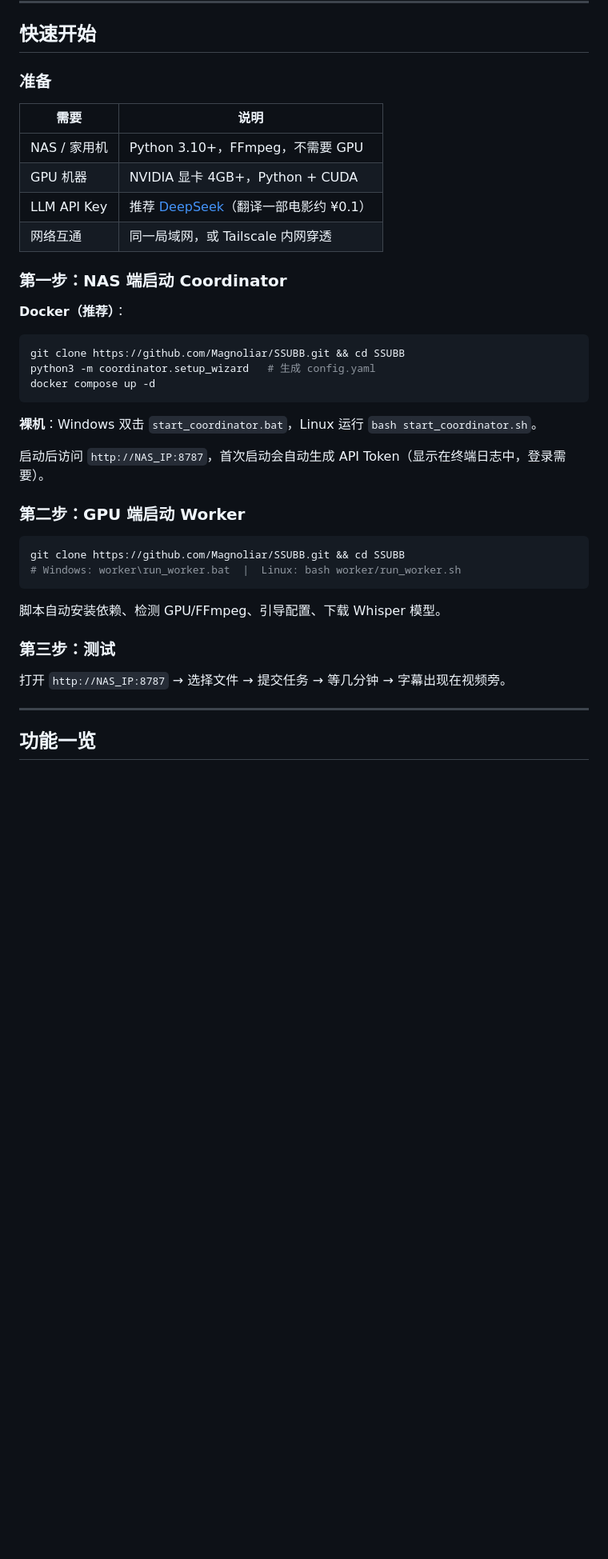
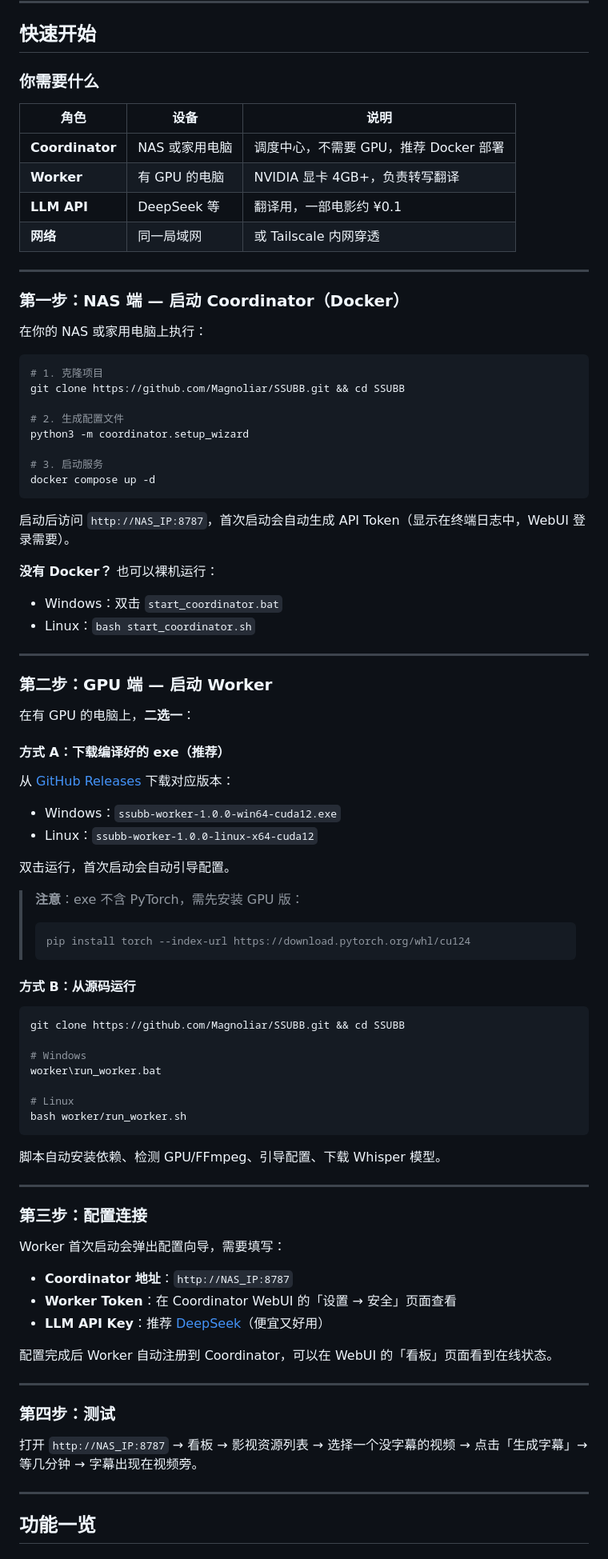
Before and after one commit to Magnoliar/SSUBB, a Markdown page: README.md, the part around one of its changes. Shown at 80% size. GitHub-like rendering; blank space fills up the shorter version.

Commit message:
docs: 重写 README — Docker + GPU 双端部署引导
新增：下载表格、exe 使用说明、PyTorch 安装提示、FAQ 补充。

Co-Authored-By: Claude Opus 4.7 <noreply@anthropic.com>

````diff
--- a/README.md
+++ b/README.md
@@ -26,40 +26,87 @@ NAS (存储)                    GPU (算力)
 
 ## 快速开始
 
-### 准备
+### 你需要什么
 
-| 需要 | 说明 |
-|------|------|
-| NAS / 家用机 | Python 3.10+，FFmpeg，不需要 GPU |
-| GPU 机器 | NVIDIA 显卡 4GB+，Python + CUDA |
-| LLM API Key | 推荐 [DeepSeek](https://platform.deepseek.com/)（翻译一部电影约 ¥0.1） |
-| 网络互通 | 同一局域网，或 Tailscale 内网穿透 |
+| 角色 | 设备 | 说明 |
+|------|------|------|
+| **Coordinator** | NAS 或家用电脑 | 调度中心，不需要 GPU，推荐 Docker 部署 |
+| **Worker** | 有 GPU 的电脑 | NVIDIA 显卡 4GB+，负责转写翻译 |
+| **LLM API** | DeepSeek 等 | 翻译用，一部电影约 ¥0.1 |
+| **网络** | 同一局域网 | 或 Tailscale 内网穿透 |
 
-### 第一步：NAS 端启动 Coordinator
+---
 
-**Docker（推荐）**：
+### 第一步：NAS 端 — 启动 Coordinator（Docker）
+
+在你的 NAS 或家用电脑上执行：
+
 ```bash
+# 1. 克隆项目
 git clone https://github.com/Magnoliar/SSUBB.git && cd SSUBB
-python3 -m coordinator.setup_wizard   # 生成 config.yaml
+
+# 2. 生成配置文件
+python3 -m coordinator.setup_wizard
+
+# 3. 启动服务
 docker compose up -d
 ```
 
-**裸机**：Windows 双击 `start_coordinator.bat`，Linux 运行 `bash start_coordinator.sh`。
+启动后访问 `http://NAS_IP:8787`，首次启动会自动生成 API Token（显示在终端日志中，WebUI 登录需要）。
 
-启动后访问 `http://NAS_IP:8787`，首次启动会自动生成 API Token（显示在终端日志中，登录需要）。
+**没有 Docker？** 也可以裸机运行：
+- Windows：双击 `start_coordinator.bat`
+- Linux：`bash start_coordinator.sh`
 
-### 第二步：GPU 端启动 Worker
+---
+
+### 第二步：GPU 端 — 启动 Worker
+
+在有 GPU 的电脑上，**二选一**：
+
+#### 方式 A：下载编译好的 exe（推荐）
+
+从 [GitHub Releases](https://github.com/Magnoliar/SSUBB/releases) 下载对应版本：
+- Windows：`ssubb-worker-1.0.0-win64-cuda12.exe`
+- Linux：`ssubb-worker-1.0.0-linux-x64-cuda12`
+
+双击运行，首次启动会自动引导配置。
+
+> **注意**：exe 不含 PyTorch，需先安装 GPU 版：
+> ```bash
+> pip install torch --index-url https://download.pytorch.org/whl/cu124
+> ```
+
+#### 方式 B：从源码运行
 
 ```bash
 git clone https://github.com/Magnoliar/SSUBB.git && cd SSUBB
-# Windows: worker\run_worker.bat  |  Linux: bash worker/run_worker.sh
+
+# Windows
+worker\run_worker.bat
+
+# Linux
+bash worker/run_worker.sh
 ```
 
 脚本自动安装依赖、检测 GPU/FFmpeg、引导配置、下载 Whisper 模型。
 
-### 第三步：测试
+---
 
-打开 `http://NAS_IP:8787` → 选择文件 → 提交任务 → 等几分钟 → 字幕出现在视频旁。
+### 第三步：配置连接
+
+Worker 首次启动会弹出配置向导，需要填写：
+- **Coordinator 地址**：`http://NAS_IP:8787`
+- **Worker Token**：在 Coordinator WebUI 的「设置 → 安全」页面查看
+- **LLM API Key**：推荐 [DeepSeek](https://platform.deepseek.com/)（便宜又好用）
+
+配置完成后 Worker 自动注册到 Coordinator，可以在 WebUI 的「看板」页面看到在线状态。
+
+---
+
+### 第四步：测试
+
+打开 `http://NAS_IP:8787` → 看板 → 影视资源列表 → 选择一个没字幕的视频 → 点击「生成字幕」→ 等几分钟 → 字幕出现在视频旁。
 
 ---
 
````
Also changed, not shown: other parts of README.md (+23 -11 lines).
